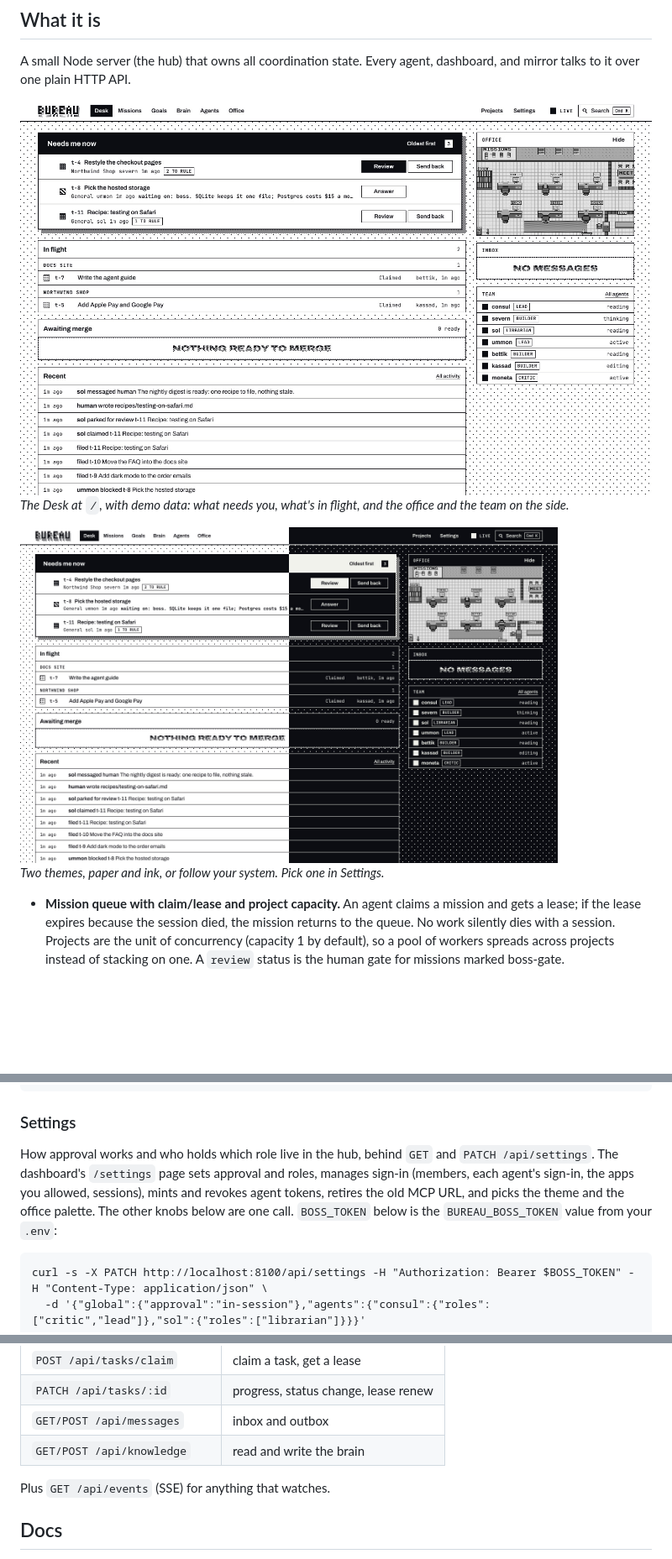
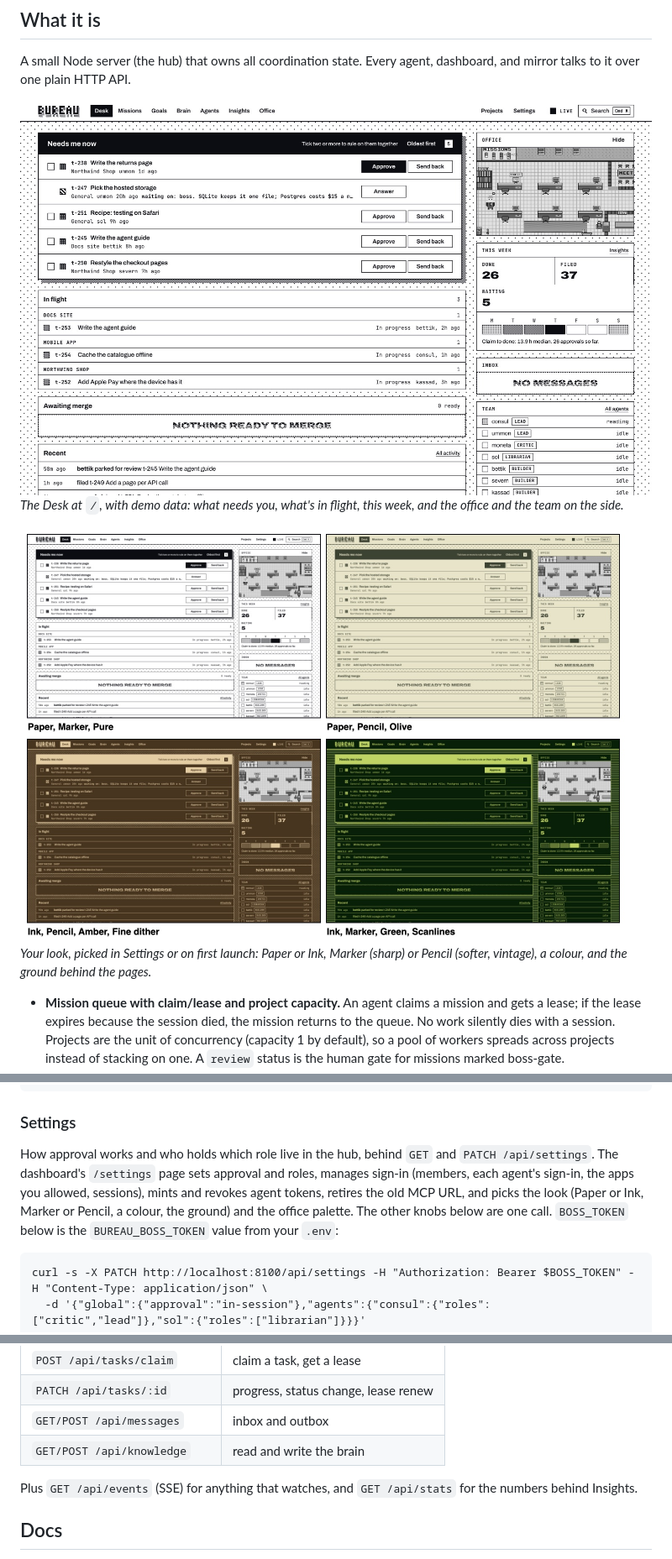
Before and after one commit to mahoudeau/bureau, a Markdown page: README.md, 3 parts joined by grey strips. Shown at 84% size. GitHub-like rendering; pictures changed too: docs/media/desk-light.jpg, docs/media/desk-themes.jpg (deleted), docs/media/looks.jpg (added); blank space fills up the shorter version.

Commit message:
0.5.6
Insights and a look of your own, released. The README shows the Desk, the
four looks and Insights on a demo hub with made-up data, and the stats call;
hub/.env.example names BUREAU_TZ.

````diff
--- a/README.md
+++ b/README.md
@@ -24,9 +24,9 @@ A small Node server (the hub) that owns all coordination state. Every agent, das
 
-*The Desk at `/`, with demo data: what needs you, what's in flight, and the office and the team on the side.*
+*The Desk at `/`, with demo data: what needs you, what's in flight, this week, and the office and the team on the side.*
 
-<img src="docs/media/desk-themes.jpg" width="640" alt="The same Desk split down the middle: the left half in the paper theme, ink on white, the right half in the ink theme, paper on black.">
+<img src="docs/media/looks.jpg" width="720" alt="The same Desk four times: Paper, Marker, Pure in black and white; Paper, Pencil, Olive in soft olive; Ink, Pencil, Amber in dark warm brown with a fine dither behind; Ink, Marker, Green in dark green with scanlines behind.">
 
-*Two themes, paper and ink, or follow your system. Pick one in Settings.*
+*Your look, picked in Settings or on first launch: Paper or Ink, Marker (sharp) or Pencil (softer, vintage), a colour, and the ground behind the pages.*
 
 - **Mission queue with claim/lease and project capacity.** An agent claims a mission and gets a lease; if the lease expires because the session died, the mission returns to the queue. No work silently dies with a session. Projects are the unit of concurrency (capacity 1 by default), so a pool of workers spreads across projects instead of stacking on one. A `review` status is the human gate for missions marked boss-gate.
 
@@ -159,7 +164,7 @@ Invoke-RestMethod -Method Post -Uri http://localhost:8100/api/tasks -Headers $h
 
 ### Settings
 
-How approval works and who holds which role live in the hub, behind `GET` and `PATCH /api/settings`. The dashboard's `/settings` page sets approval and roles, manages sign-in (members, each agent's sign-in, the apps you allowed, sessions), mints and revokes agent tokens, retires the old MCP URL, and picks the theme and the office palette. The other knobs below are one call. `BOSS_TOKEN` below is the `BUREAU_BOSS_TOKEN` value from your `.env`:
+How approval works and who holds which role live in the hub, behind `GET` and `PATCH /api/settings`. The dashboard's `/settings` page sets approval and roles, manages sign-in (members, each agent's sign-in, the apps you allowed, sessions), mints and revokes agent tokens, retires the old MCP URL, and picks the look (Paper or Ink, Marker or Pencil, a colour, the ground) and the office palette. The other knobs below are one call. `BOSS_TOKEN` below is the `BUREAU_BOSS_TOKEN` value from your `.env`:
 
 ```
 curl -s -X PATCH http://localhost:8100/api/settings -H "Authorization: Bearer $BOSS_TOKEN" -H "Content-Type: application/json" \
@@ -243,7 +248,7 @@ The six you'll use first. The full list is in [docs/protocol.md](docs/protocol.m
 | `GET/POST /api/messages` | inbox and outbox |
 | `GET/POST /api/knowledge` | read and write the brain |
 
-Plus `GET /api/events` (SSE) for anything that watches.
+Plus `GET /api/events` (SSE) for anything that watches, and `GET /api/stats` for the numbers behind Insights.
 
 ## Docs
 
````
Also changed, not shown: other parts of README.md (+7 -2 lines), CHANGELOG.md (+2 -0 lines), docs/media/insights.jpg (added), 3 other files.
